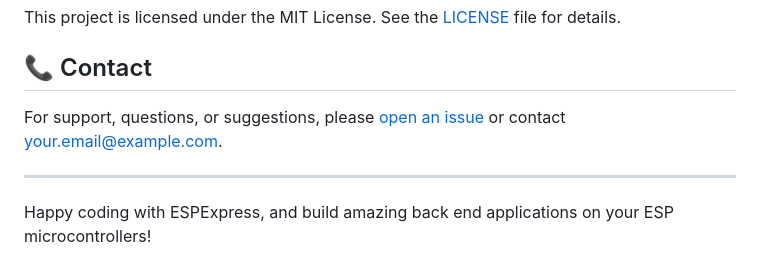
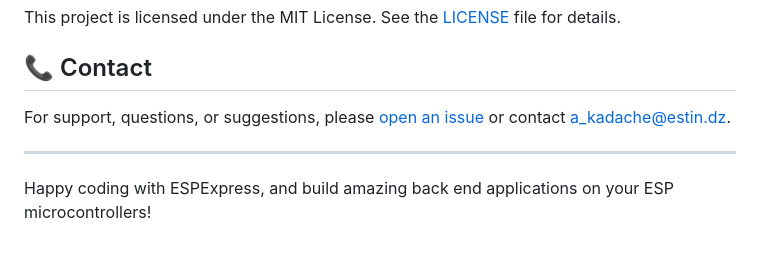
Before and after one commit to Kadacheahmedrami/ESPExpressFramework, a Markdown page: README.md, the part around the change. GitHub-like rendering.

```diff
--- a/README.md
+++ b/README.md
@@ -125,7 +125,7 @@ This project is licensed under the MIT License. See the [LICENSE](LICENSE) file
 📞 Contact
 ----------
 
-For support, questions, or suggestions, please [open an issue](https://github.com/kadacheahmedrami/ESPExpress/issues) or contact [your.email@example.com](mailto:a_kadache@estin.dz).
+For support, questions, or suggestions, please [open an issue](https://github.com/kadacheahmedrami/ESPExpress/issues) or contact [a_kadache@estin.dz](mailto:a_kadache@estin.dz).
 
 * * *
 
```
